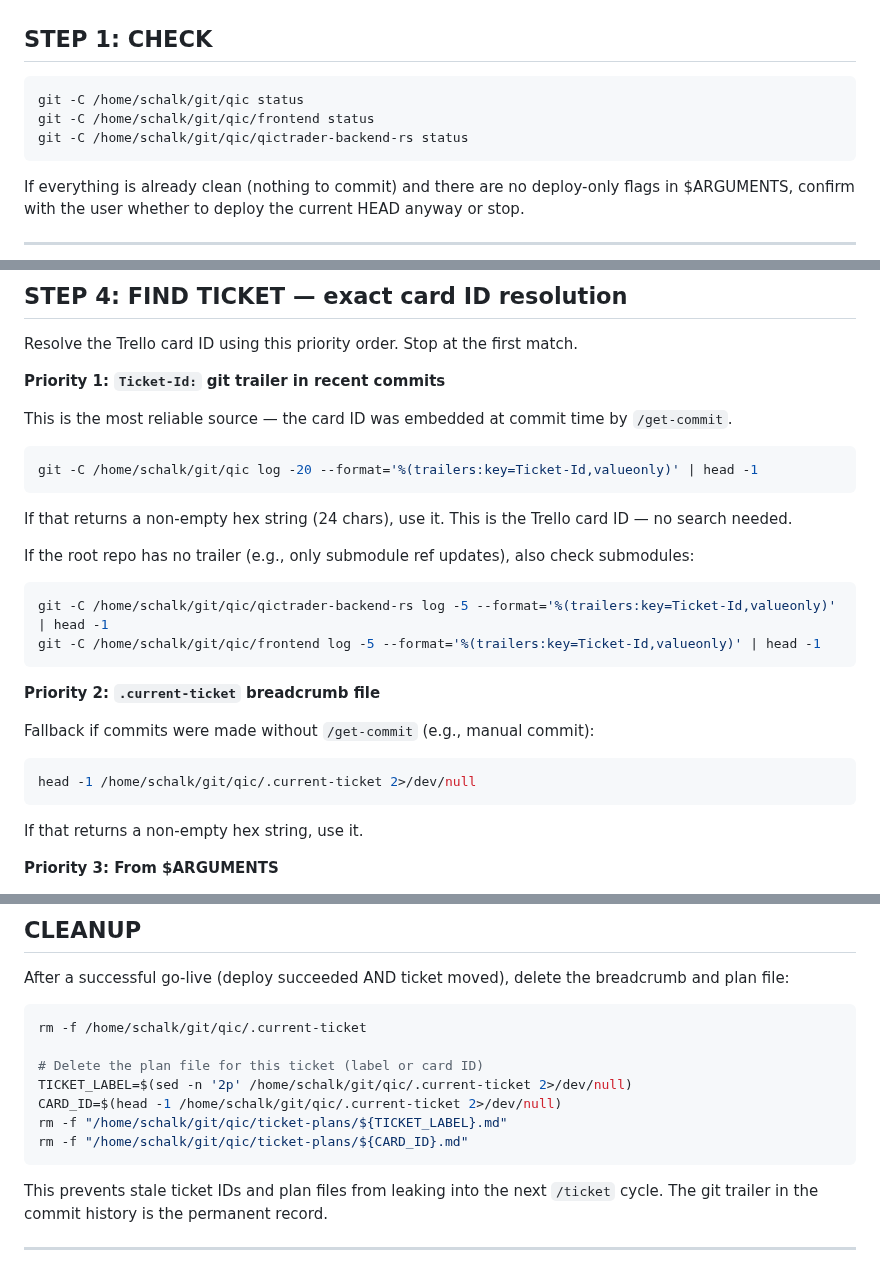
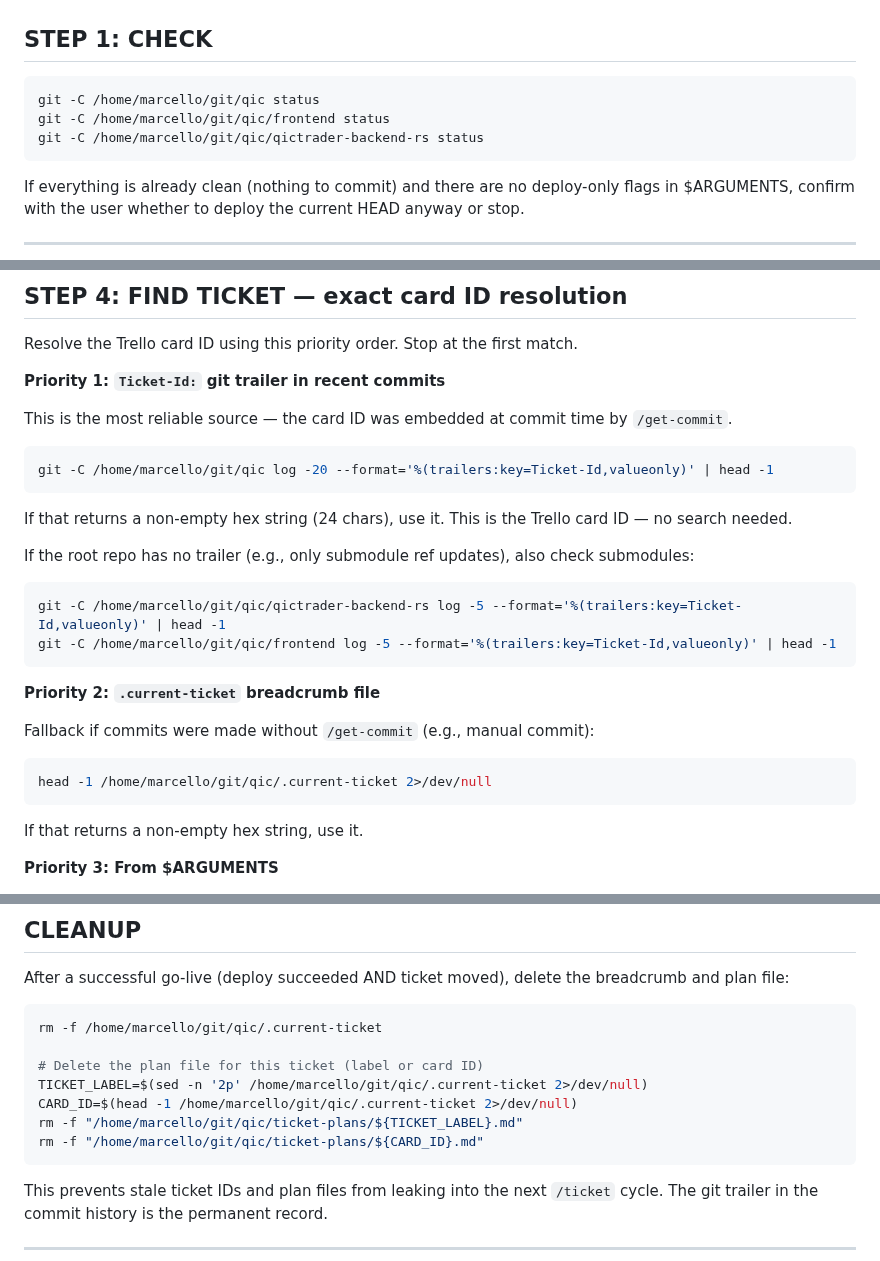
Before and after one commit to Qictrader2/qic, a Markdown page: .claude/commands/golive.md, 3 parts joined by grey strips. Drawn GitHub-style.

````diff
--- a/.claude/commands/golive.md
+++ b/.claude/commands/golive.md
@@ -33,9 +33,9 @@ Arguments: `$ARGUMENTS`
 ## STEP 1: CHECK
 
 ```bash
-git -C /home/schalk/git/qic status
-git -C /home/schalk/git/qic/frontend status
-git -C /home/schalk/git/qic/qictrader-backend-rs status
+git -C /home/marcello/git/qic status
+git -C /home/marcello/git/qic/frontend status
+git -C /home/marcello/git/qic/qictrader-backend-rs status
 ```
 
 If everything is already clean (nothing to commit) and there are no deploy-only flags in $ARGUMENTS, confirm with the user whether to deploy the current HEAD anyway or stop.
@@ -80,15 +80,15 @@ Resolve the Trello card ID using this priority order. Stop at the first match.
 This is the most reliable source — the card ID was embedded at commit time by `/get-commit`.
 
 ```bash
-git -C /home/schalk/git/qic log -20 --format='%(trailers:key=Ticket-Id,valueonly)' | head -1
+git -C /home/marcello/git/qic log -20 --format='%(trailers:key=Ticket-Id,valueonly)' | head -1
 ```
 
 If that returns a non-empty hex string (24 chars), use it. This is the Trello card ID — no search needed.
 
 If the root repo has no trailer (e.g., only submodule ref updates), also check submodules:
 ```bash
-git -C /home/schalk/git/qic/qictrader-backend-rs log -5 --format='%(trailers:key=Ticket-Id,valueonly)' | head -1
-git -C /home/schalk/git/qic/frontend log -5 --format='%(trailers:key=Ticket-Id,valueonly)' | head -1
+git -C /home/marcello/git/qic/qictrader-backend-rs log -5 --format='%(trailers:key=Ticket-Id,valueonly)' | head -1
+git -C /home/marcello/git/qic/frontend log -5 --format='%(trailers:key=Ticket-Id,valueonly)' | head -1
 ```
 
 **Priority 2: `.current-ticket` breadcrumb file**
@@ -96,7 +96,7 @@ git -C /home/schalk/git/qic/frontend log -5 --format='%(trailers:key=Ticket-Id,v
 Fallback if commits were made without `/get-commit` (e.g., manual commit):
 
 ```bash
-head -1 /home/schalk/git/qic/.current-ticket 2>/dev/null
+head -1 /home/marcello/git/qic/.current-ticket 2>/dev/null
 ```
 
 If that returns a non-empty hex string, use it.
@@ -161,13 +161,13 @@ Or if ticket could not be moved:
 After a successful go-live (deploy succeeded AND ticket moved), delete the breadcrumb and plan file:
 
 ```bash
-rm -f /home/schalk/git/qic/.current-ticket
+rm -f /home/marcello/git/qic/.current-ticket
 
 # Delete the plan file for this ticket (label or card ID)
-TICKET_LABEL=$(sed -n '2p' /home/schalk/git/qic/.current-ticket 2>/dev/null)
-CARD_ID=$(head -1 /home/schalk/git/qic/.current-ticket 2>/dev/null)
-rm -f "/home/schalk/git/qic/ticket-plans/${TICKET_LABEL}.md"
-rm -f "/home/schalk/git/qic/ticket-plans/${CARD_ID}.md"
+TICKET_LABEL=$(sed -n '2p' /home/marcello/git/qic/.current-ticket 2>/dev/null)
+CARD_ID=$(head -1 /home/marcello/git/qic/.current-ticket 2>/dev/null)
+rm -f "/home/marcello/git/qic/ticket-plans/${TICKET_LABEL}.md"
+rm -f "/home/marcello/git/qic/ticket-plans/${CARD_ID}.md"
 ```
 
 This prevents stale ticket IDs and plan files from leaking into the next `/ticket` cycle. The git trailer in the commit history is the permanent record.
````
Also changed, not shown: .claude/commands/git-commit.md (+1 -1 lines), .claude/commands/ticket.md (+6 -6 lines).
